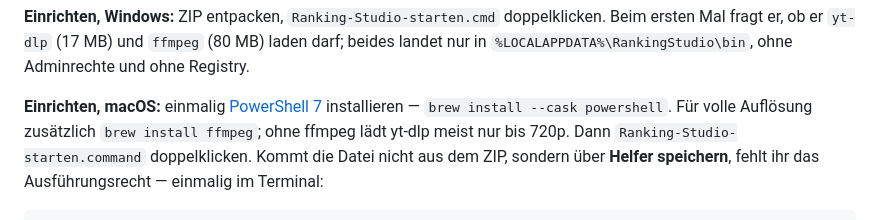
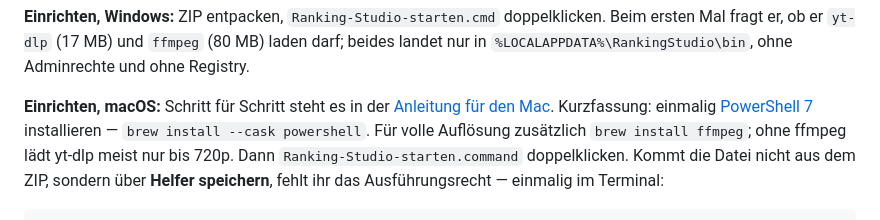
Before and after one commit to lucbroennimann/ranking-studio, a Markdown page: README.md, the part around the change. Drawn GitHub-style.

```diff
--- a/README.md
+++ b/README.md
@@ -36,7 +36,8 @@ doppelklicken. Beim ersten Mal fragt er, ob er `yt-dlp` (17 MB) und
 `ffmpeg` (80 MB) laden darf; beides landet nur in
 `%LOCALAPPDATA%\RankingStudio\bin`, ohne Adminrechte und ohne Registry.
 
-**Einrichten, macOS:** einmalig
+**Einrichten, macOS:** Schritt für Schritt steht es in der
+[Anleitung für den Mac](ANLEITUNG-MAC.md). Kurzfassung: einmalig
 [PowerShell 7](https://github.com/PowerShell/PowerShell/releases)
 installieren — `brew install --cask powershell`. Für volle Auflösung
 zusätzlich `brew install ffmpeg`; ohne ffmpeg lädt yt-dlp meist nur bis
```
Also changed, not shown: ANLEITUNG-MAC.md (added, +187 -0 lines).
